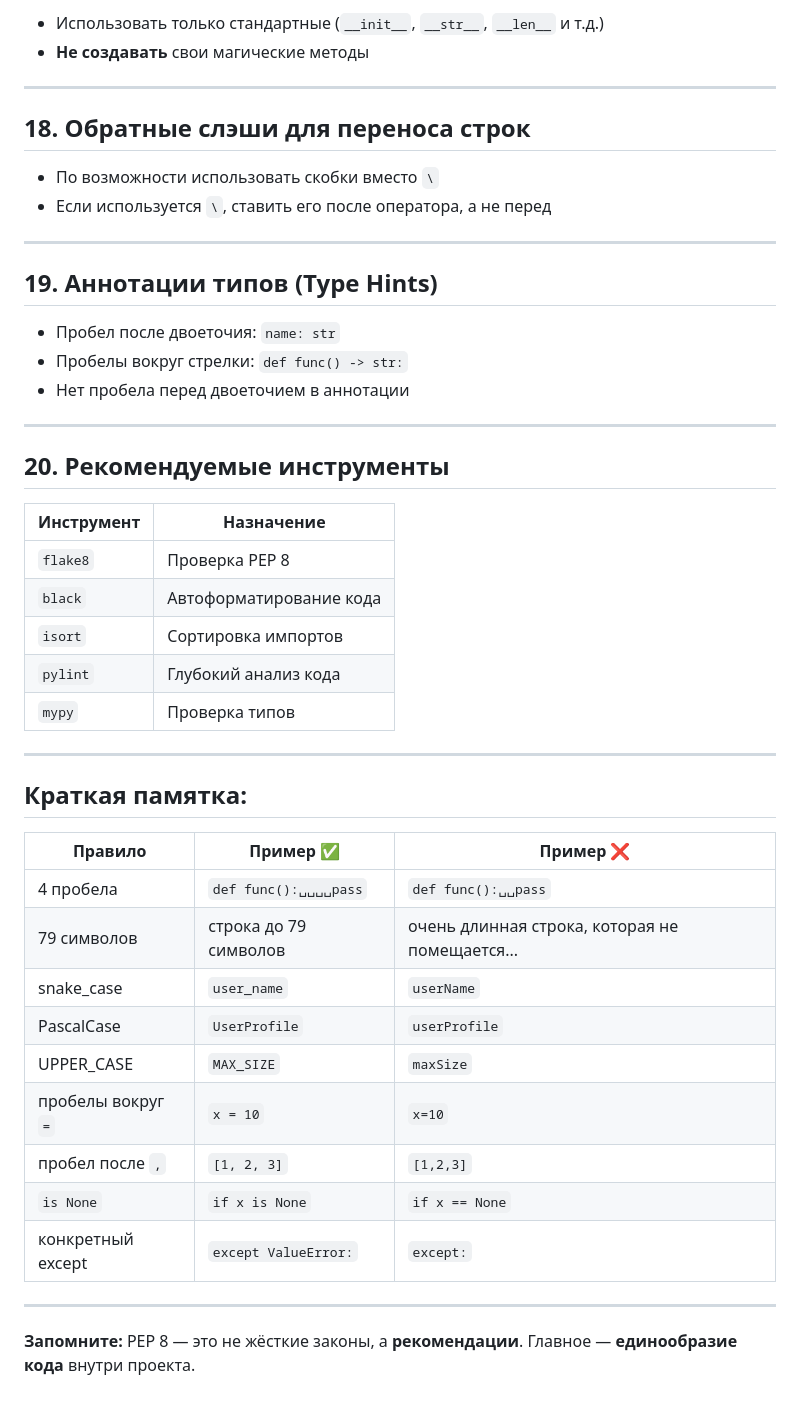
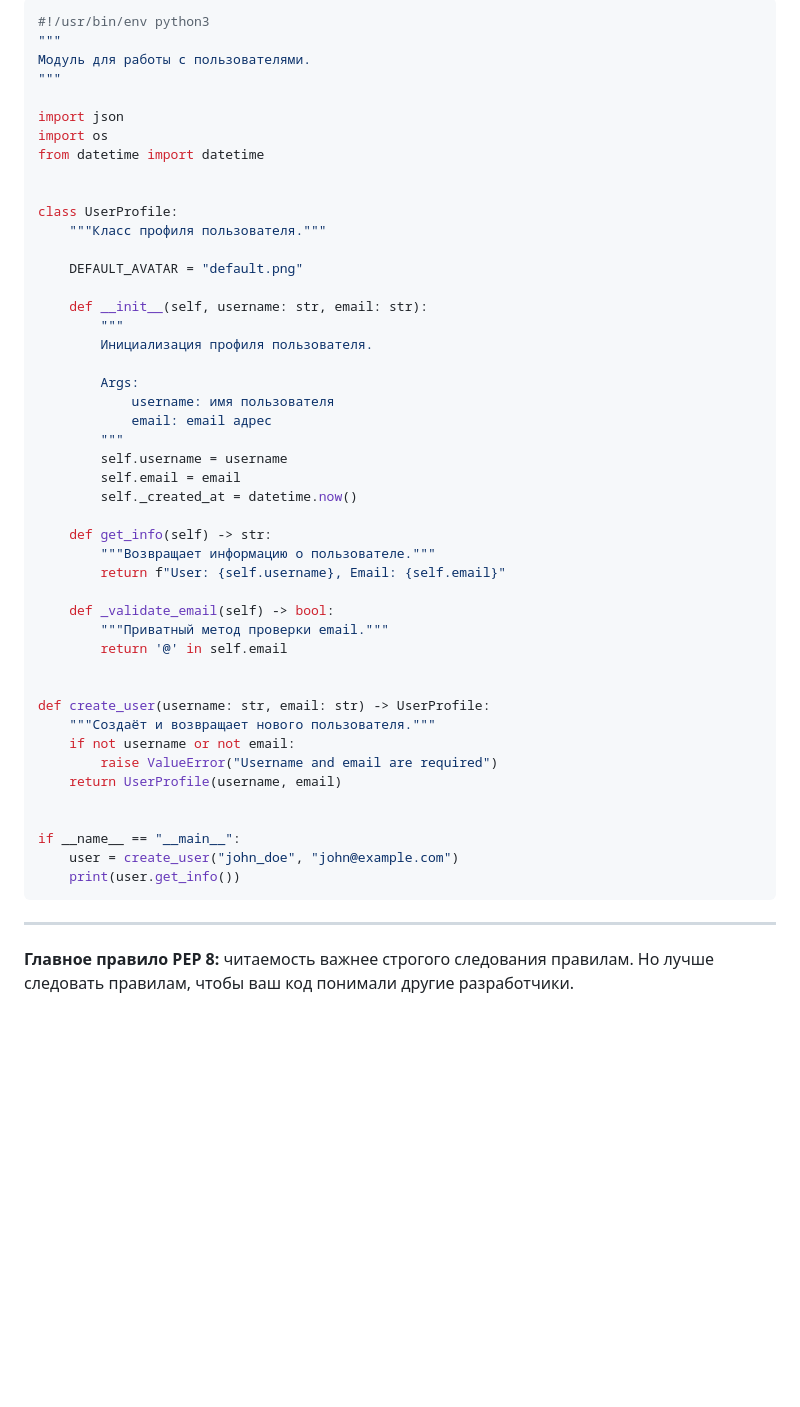
Before and after one commit to ValentiLo/UCHEBN05, a Markdown page: МДК.05.02 Разработка кода информационных систем/PEP8примеры.md, the part around one of its changes. GitHub-like rendering; blank space fills up the shorter version.

````diff
--- a/МДК.05.02 Разработка кода информационных систем/PEP8примеры.md
+++ b/МДК.05.02 Разработка кода информационных систем/PEP8примеры.md
@@ -185,50 +259,53 @@ if is_valid == False:
 
-- Использовать только стандартные (`__init__`, `__str__`, `__len__` и т.д.)
-- **Не создавать** свои магические методы
+```python
+#!/usr/bin/env python3
+"""
+Модуль для работы с пользователями.
+"""
+
+import json
+import os
+from datetime import datetime
+
+
+class UserProfile:
+    """Класс профиля пользователя."""
+
+    DEFAULT_AVATAR = "default.png"
+
+    def __init__(self, username: str, email: str):
+        """
+        Инициализация профиля пользователя.
+
+        Args:
+            username: имя пользователя
+            email: email адрес
+        """
+        self.username = username
+        self.email = email
+        self._created_at = datetime.now()
+
+    def get_info(self) -> str:
+        """Возвращает информацию о пользователе."""
+        return f"User: {self.username}, Email: {self.email}"
+
+    def _validate_email(self) -> bool:
+        """Приватный метод проверки email."""
+        return '@' in self.email
+
+
+def create_user(username: str, email: str) -> UserProfile:
+    """Создаёт и возвращает нового пользователя."""
+    if not username or not email:
+        raise ValueError("Username and email are required")
+    return UserProfile(username, email)
+
+
+if __name__ == "__main__":
+    user = create_user("john_doe", "john@example.com")
+    print(user.get_info())
+```
 
 ---
 
-## **18. Обратные слэши для переноса строк**
-
-- По возможности использовать скобки вместо `\`
-- Если используется `\`, ставить его после оператора, а не перед
-
----
-
-## **19. Аннотации типов (Type Hints)**
-
-- Пробел после двоеточия: `name: str`
-- Пробелы вокруг стрелки: `def func() -> str:`
-- Нет пробела перед двоеточием в аннотации
-
----
-
-## **20. Рекомендуемые инструменты**
-
-| Инструмент | Назначение |
-|-----------|------------|
-| `flake8` | Проверка PEP 8 |
-| `black` | Автоформатирование кода |
-| `isort` | Сортировка импортов |
-| `pylint` | Глубокий анализ кода |
-| `mypy` | Проверка типов |
-
----
-
-## **Краткая памятка:**
-
-| Правило | Пример ✅ | Пример ❌ |
-|---------|-----------|-----------|
-| 4 пробела | `def func():␣␣␣␣pass` | `def func():␣␣pass` |
-| 79 символов | строка до 79 символов | очень длинная строка, которая не помещается... |
-| snake_case | `user_name` | `userName` |
-| PascalCase | `UserProfile` | `userProfile` |
-| UPPER_CASE | `MAX_SIZE` | `maxSize` |
-| пробелы вокруг `=` | `x = 10` | `x=10` |
-| пробел после `,` | `[1, 2, 3]` | `[1,2,3]` |
-| `is None` | `if x is None` | `if x == None` |
-| конкретный except | `except ValueError:` | `except:` |
-
----
-
-**Запомните:** PEP 8 — это не жёсткие законы, а **рекомендации**. Главное — **единообразие кода** внутри проекта.
+**Главное правило PEP 8:** читаемость важнее строгого следования правилам. Но лучше следовать правилам, чтобы ваш код понимали другие разработчики.
````
Also changed, not shown: other parts of МДК.05.02 Разработка кода информационных систем/PEP8примеры.md (+217 -143 lines).
